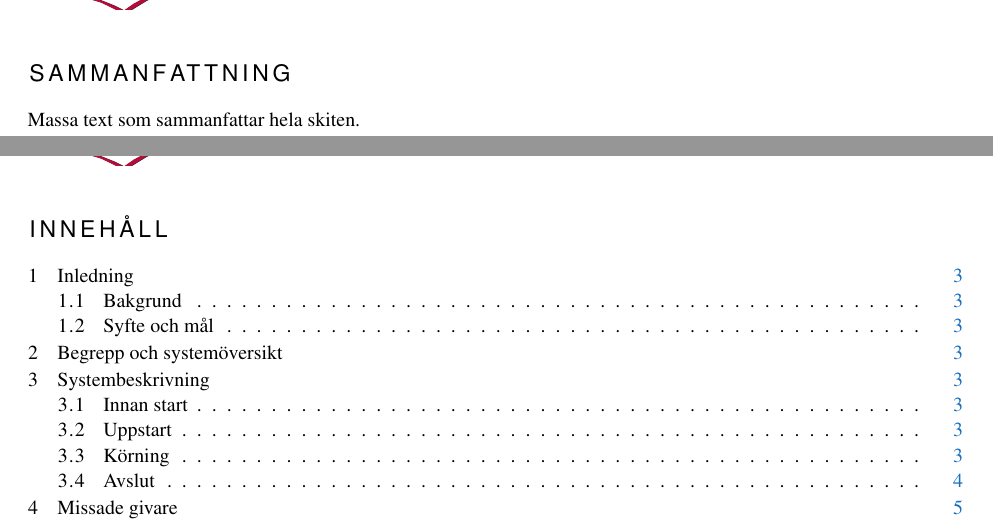
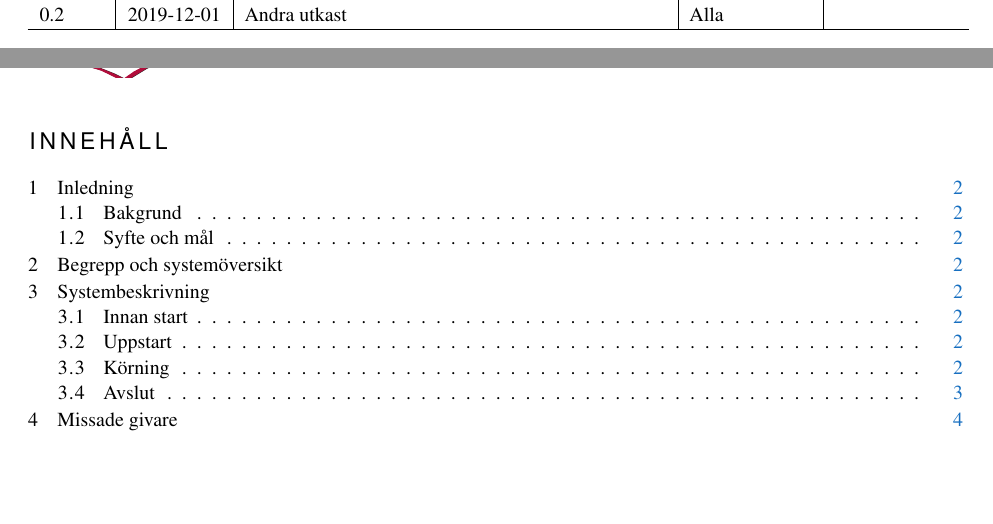
Before and after one commit to sornas/tfyy51, a LaTeX document (Dokument/Teknisk Dokumentation/root.tex): two parts of pages 3 and 4 of 14 before the commit and two parts of pages 2 and 3 of 13 after it, joined at a grey line, cut at the place of the change, the shorter picture padded with empty space. Compiled offline with pdfLaTeX.

Commit message:
Dokumenthistorik

```diff
--- a/Dokument/Teknisk Dokumentation/root.tex
+++ b/Dokument/Teknisk Dokumentation/root.tex
@@ -69,12 +69,13 @@
   \hline
   \hline
   0.1 & 2019-11-30 & Första utkast & Alla & \\
+	0.2 & 2019-12-01 & Andra utkast & Alla & \\
   \hline
 \end{tabular}
 
 \cleardoublepage
 \pagenumbering{arabic}\cfoot{\thepage}
-\input{text/00-sammanfattning}
+% \input{text/00-sammanfattning}
 
 \cleardoublepage
 \tableofcontents
```
